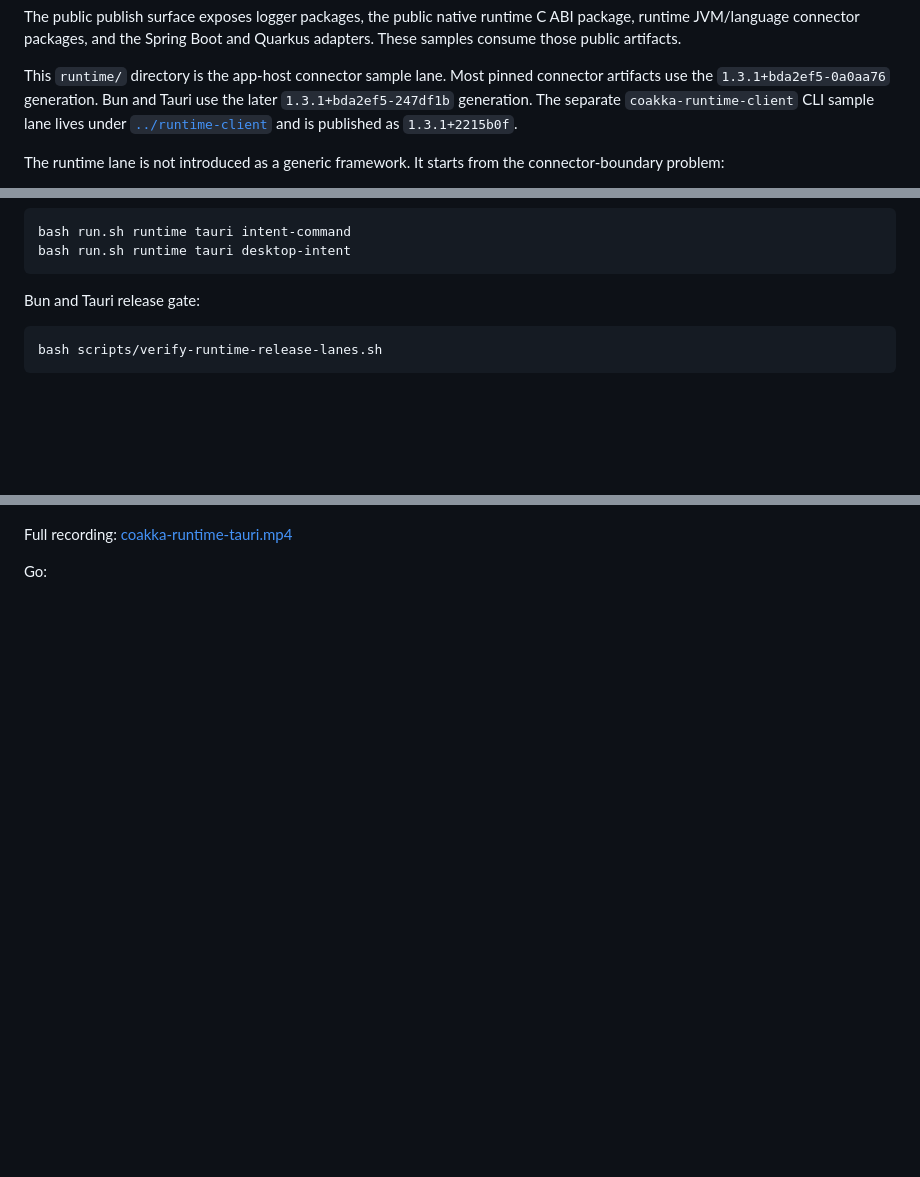
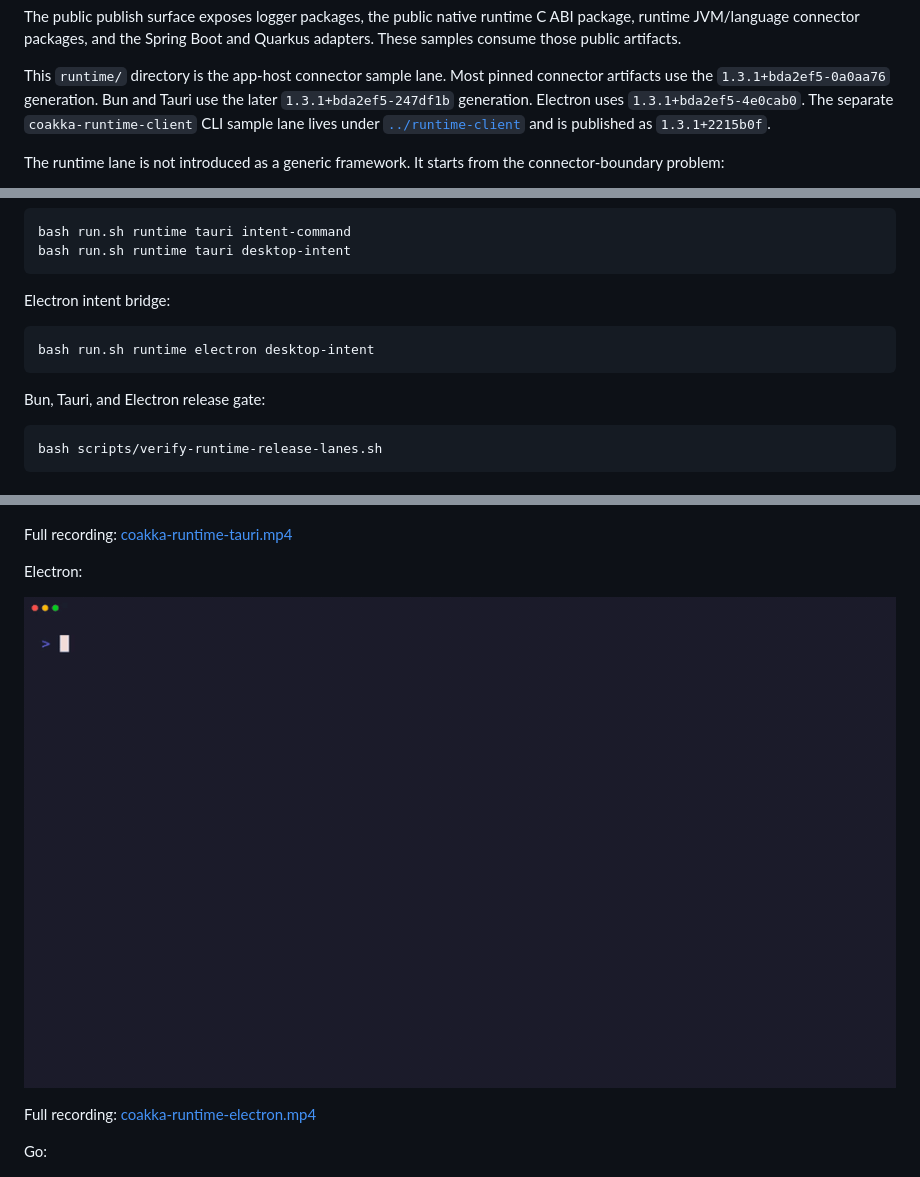
Before and after one commit to phuong-tran/coakka-samples, a Markdown page: runtime/README.md, 3 parts joined by grey strips. Rendered like a GitHub page; pictures changed too: docs/assets/coakka-runtime-electron.gif (added); blank space fills up the shorter version.

Commit message:
docs: add Electron runtime walkthrough

````diff
--- a/runtime/README.md
+++ b/runtime/README.md
@@ -13,7 +13,8 @@ Boot and Quarkus adapters. These samples consume those public artifacts.
 
 This `runtime/` directory is the app-host connector sample lane. Most pinned
 connector artifacts use the `1.3.1+bda2ef5-0a0aa76` generation. Bun and Tauri
-use the later `1.3.1+bda2ef5-247df1b` generation. The separate
+use the later `1.3.1+bda2ef5-247df1b` generation. Electron uses
+`1.3.1+bda2ef5-4e0cab0`. The separate
 `coakka-runtime-client` CLI sample lane lives under
 [`../runtime-client`](../runtime-client/README.md) and is published as
 `1.3.1+2215b0f`.
@@ -113,7 +114,13 @@ bash run.sh runtime tauri intent-command
 bash run.sh runtime tauri desktop-intent
 ```
 
-Bun and Tauri release gate:
+Electron intent bridge:
+
+```sh
+bash run.sh runtime electron desktop-intent
+```
+
+Bun, Tauri, and Electron release gate:
 
 ```sh
 bash scripts/verify-runtime-release-lanes.sh
@@ -150,6 +157,12 @@ Tauri:
 ![CoAkka Runtime Tauri walkthrough](../docs/assets/coakka-runtime-tauri.gif)
 
 Full recording: [coakka-runtime-tauri.mp4](../docs/assets/coakka-runtime-tauri.mp4)
+
+Electron:
+
+![CoAkka Runtime Electron walkthrough](../docs/assets/coakka-runtime-electron.gif)
+
+Full recording: [coakka-runtime-electron.mp4](../docs/assets/coakka-runtime-electron.mp4)
 
 Go:
 
````
Also changed, not shown: runtime/electron/README.md (+6 -0 lines), 2 other files.
